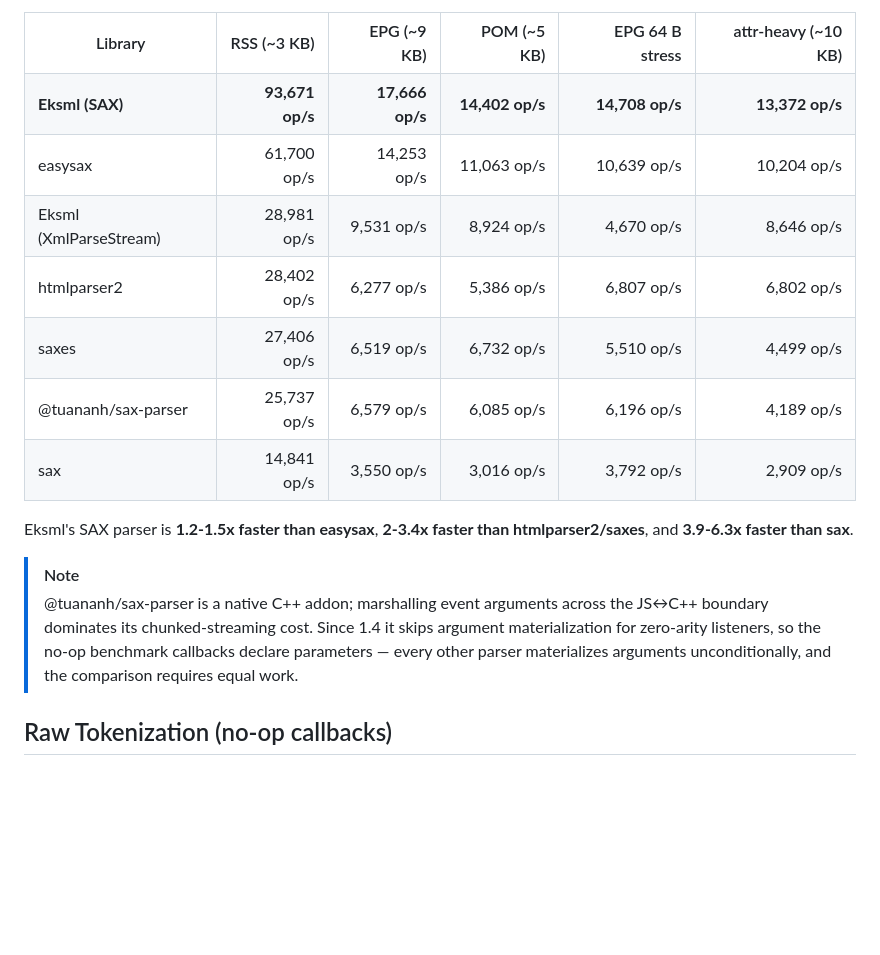
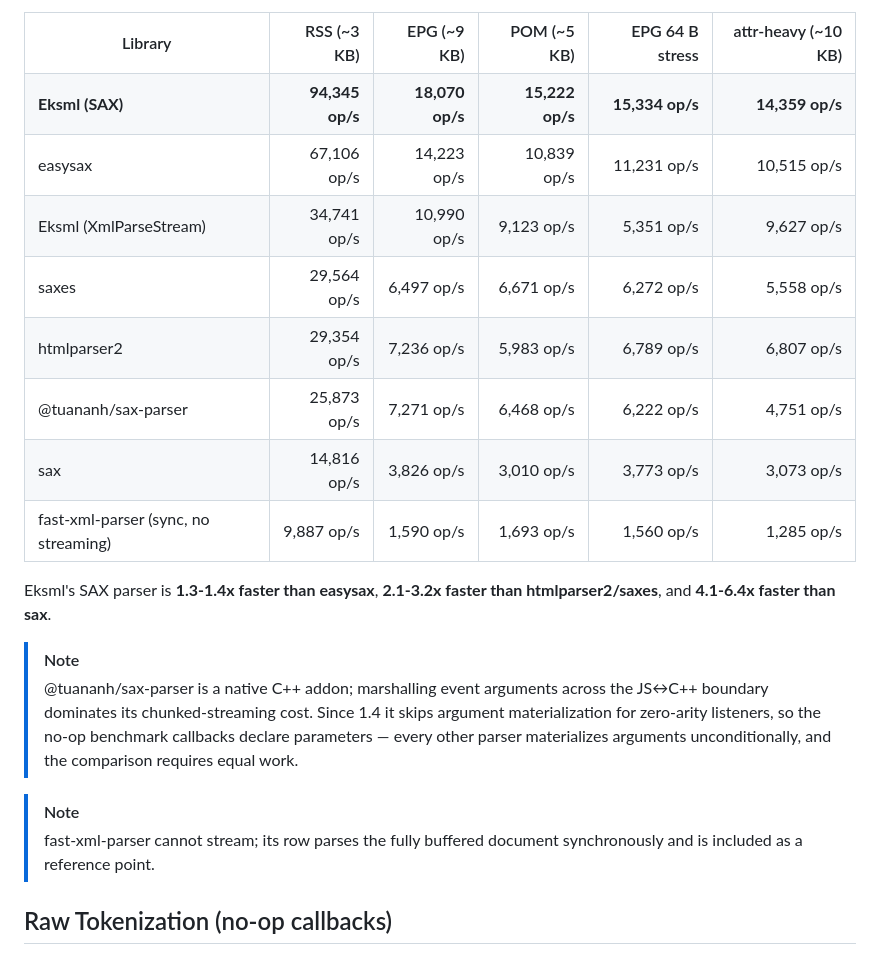
Before and after one commit to evoactivity/eksml, a Markdown page: eksml/BENCHMARKS.md, the part around the change. Rendered like a GitHub page; blank space fills up the shorter version.

Commit message:
docs: refresh streaming benchmarks, add Node stream interop examples
- Update the SAX streaming table for the XmlParseStream perf work and
  add the missing fast-xml-parser reference row
- Document bridging Node streams to createSaxParser via async iteration
  or a Writable wrapper, with the string-encoding gotcha
- Show Readable.toWeb bridging for XmlParseStream

```diff
--- a/eksml/BENCHMARKS.md
+++ b/eksml/BENCHMARKS.md
@@ -105,66 +105,77 @@ Chunked streaming parse where each parser tokenizes SAX events and builds a full
   </tr>
   <tr>
     <td><strong>Eksml (SAX)</strong></td>
-    <td align="right"><strong>93,671 op/s</strong></td>
-    <td align="right"><strong>17,666 op/s</strong></td>
-    <td align="right"><strong>14,402 op/s</strong></td>
-    <td align="right"><strong>14,708 op/s</strong></td>
-    <td align="right"><strong>13,372 op/s</strong></td>
+    <td align="right"><strong>94,345 op/s</strong></td>
+    <td align="right"><strong>18,070 op/s</strong></td>
+    <td align="right"><strong>15,222 op/s</strong></td>
+    <td align="right"><strong>15,334 op/s</strong></td>
+    <td align="right"><strong>14,359 op/s</strong></td>
   </tr>
   <tr>
     <td>easysax</td>
-    <td align="right">61,700 op/s</td>
-    <td align="right">14,253 op/s</td>
-    <td align="right">11,063 op/s</td>
-    <td align="right">10,639 op/s</td>
-    <td align="right">10,204 op/s</td>
+    <td align="right">67,106 op/s</td>
+    <td align="right">14,223 op/s</td>
+    <td align="right">10,839 op/s</td>
+    <td align="right">11,231 op/s</td>
+    <td align="right">10,515 op/s</td>
   </tr>
   <tr>
     <td>Eksml (XmlParseStream)</td>
-    <td align="right">28,981 op/s</td>
-    <td align="right">9,531 op/s</td>
-    <td align="right">8,924 op/s</td>
-    <td align="right">4,670 op/s</td>
-    <td align="right">8,646 op/s</td>
+    <td align="right">34,741 op/s</td>
+    <td align="right">10,990 op/s</td>
+    <td align="right">9,123 op/s</td>
+    <td align="right">5,351 op/s</td>
+    <td align="right">9,627 op/s</td>
+  </tr>
+  <tr>
+    <td>saxes</td>
+    <td align="right">29,564 op/s</td>
+    <td align="right">6,497 op/s</td>
+    <td align="right">6,671 op/s</td>
+    <td align="right">6,272 op/s</td>
+    <td align="right">5,558 op/s</td>
   </tr>
   <tr>
     <td>htmlparser2</td>
-    <td align="right">28,402 op/s</td>
-    <td align="right">6,277 op/s</td>
-    <td align="right">5,386 op/s</td>
+    <td align="right">29,354 op/s</td>
+    <td align="right">7,236 op/s</td>
+    <td align="right">5,983 op/s</td>
+    <td align="right">6,789 op/s</td>
     <td align="right">6,807 op/s</td>
-    <td align="right">6,802 op/s</td>
-  </tr>
-  <tr>
-    <td>saxes</td>
-    <td align="right">27,406 op/s</td>
-    <td align="right">6,519 op/s</td>
-    <td align="right">6,732 op/s</td>
-    <td align="right">5,510 op/s</td>
-    <td align="right">4,499 op/s</td>
   </tr>
   <tr>
     <td>@tuananh/sax-parser</td>
-    <td align="right">25,737 op/s</td>
-    <td align="right">6,579 op/s</td>
-    <td align="right">6,085 op/s</td>
-    <td align="right">6,196 op/s</td>
-    <td align="right">4,189 op/s</td>
+    <td align="right">25,873 op/s</td>
+    <td align="right">7,271 op/s</td>
+    <td align="right">6,468 op/s</td>
+    <td align="right">6,222 op/s</td>
+    <td align="right">4,751 op/s</td>
   </tr>
   <tr>
     <td>sax</td>
-    <td align="right">14,841 op/s</td>
-    <td align="right">3,550 op/s</td>
-    <td align="right">3,016 op/s</td>
-    <td align="right">3,792 op/s</td>
-    <td align="right">2,909 op/s</td>
+    <td align="right">14,816 op/s</td>
+    <td align="right">3,826 op/s</td>
+    <td align="right">3,010 op/s</td>
+    <td align="right">3,773 op/s</td>
+    <td align="right">3,073 op/s</td>
+  </tr>
+  <tr>
+    <td>fast-xml-parser (sync, no streaming)</td>
+    <td align="right">9,887 op/s</td>
+    <td align="right">1,590 op/s</td>
+    <td align="right">1,693 op/s</td>
+    <td align="right">1,560 op/s</td>
+    <td align="right">1,285 op/s</td>
   </tr>
 </table>
 
-Eksml's SAX parser is **1.2-1.5x faster than easysax**, **2-3.4x faster than htmlparser2/saxes**, and **3.9-6.3x faster than sax**.
+Eksml's SAX parser is **1.3-1.4x faster than easysax**, **2.1-3.2x faster than htmlparser2/saxes**, and **4.1-6.4x faster than sax**.
 
 > [!note]
 > @tuananh/sax-parser is a native C++ addon; marshalling event arguments across the JS↔C++ boundary dominates its chunked-streaming cost. Since 1.4 it skips argument materialization for zero-arity listeners, so the no-op benchmark callbacks declare parameters — every other parser materializes arguments unconditionally, and the comparison requires equal work.
+
+> [!note]
+> fast-xml-parser cannot stream; its row parses the fully buffered document synchronously and is included as a reference point.
 
 ## Raw Tokenization (no-op callbacks)
 
```
Also changed, not shown: eksml/README.md (+55 -2 lines).
